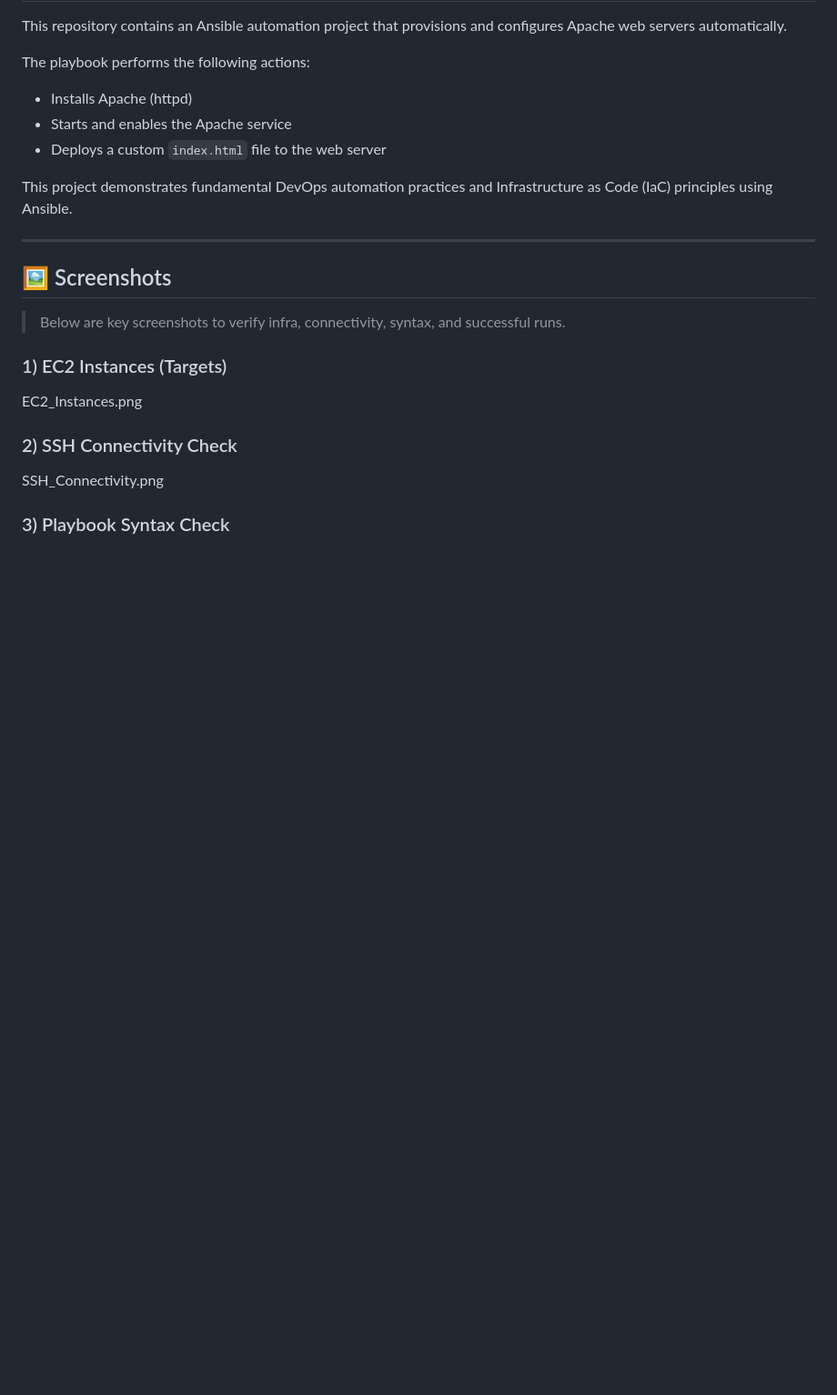
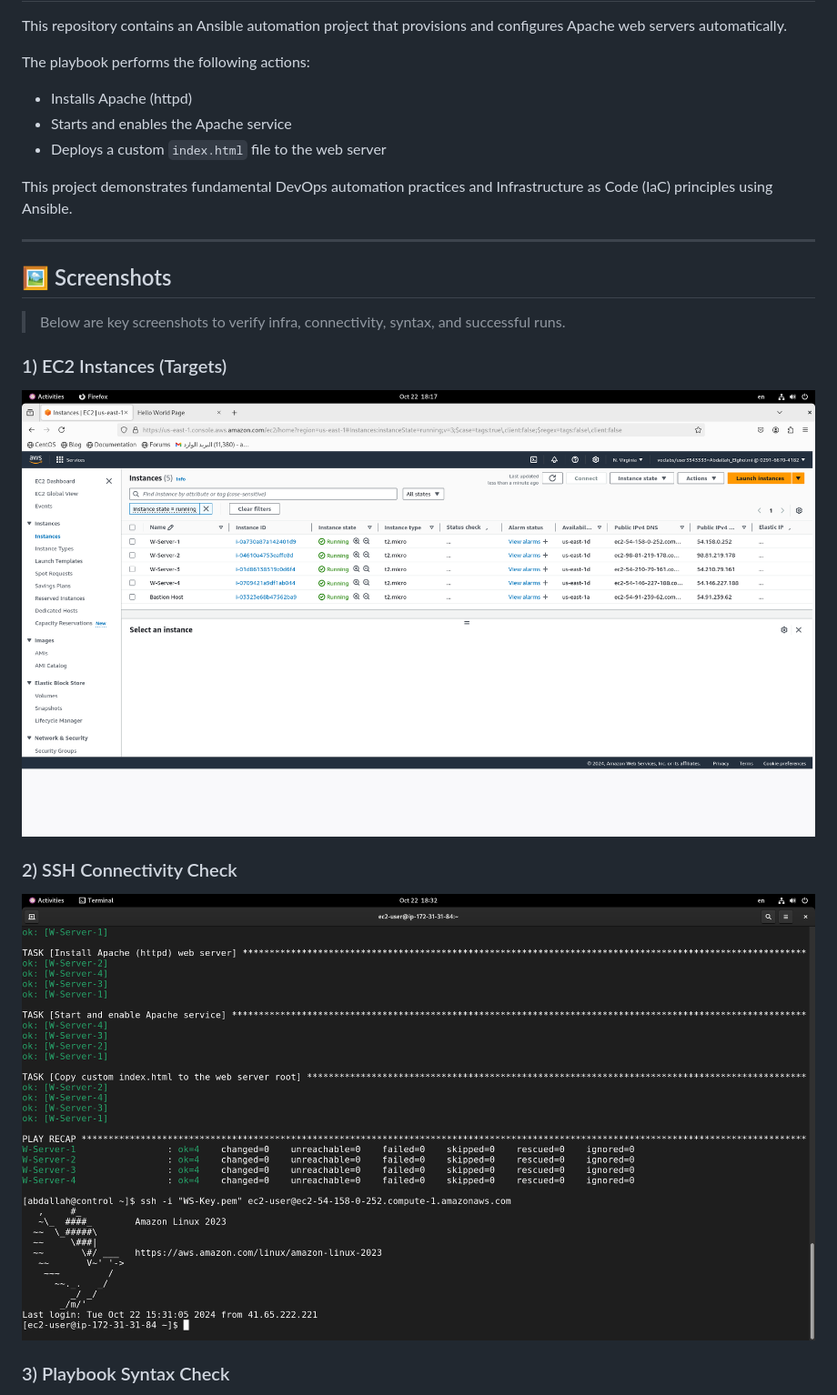
Before and after one commit to engasaleh/Ansible-Automation-Task, a Markdown page: README.md, the part around one of its changes. Shown at 91% size. GitHub-like rendering; blank space fills up the shorter version.

```diff
--- a/README.md
+++ b/README.md
@@ -25,9 +25,9 @@ This project demonstrates fundamental DevOps automation practices and Infrastruc
 > Below are key screenshots to verify infra, connectivity, syntax, and successful runs.
 
 ### 1) EC2 Instances (Targets)
-EC2_Instances.png
+![EC2 Instances](EC2_Instances.png)
 
 ### 2) SSH Connectivity Check
-SSH_Connectivity.png
+![SSH Connectivity](SSH_Connectivity.png)
 
 ### 3) Playbook Syntax Check
```
Also changed, not shown: other parts of README.md (+3 -3 lines).
